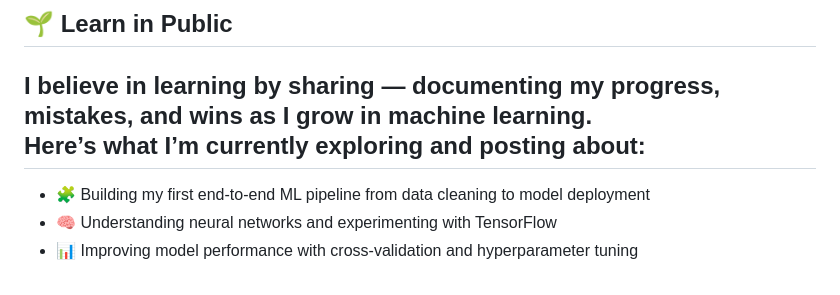
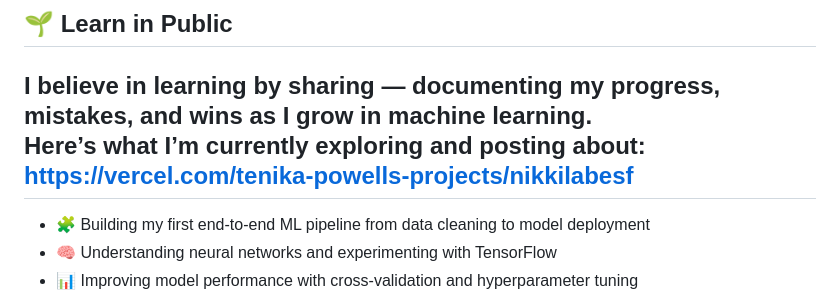
Before and after one commit to Nikkilabesf/Nikkilabesf, a Markdown page: README.md, the part around the change. GitHub-like rendering.

Commit message:
Fix exploration link in README.md
Updated current exploration link in README.

```diff
--- a/README.md
+++ b/README.md
@@ -14,7 +14,7 @@ I thrive on building clear, well-documented projects that help make data-driven
 ## 🌱 Learn in Public
 
 I believe in learning by sharing — documenting my progress, mistakes, and wins as I grow in machine learning.
-Here’s what I’m currently exploring and posting about:
+Here’s what I’m currently exploring and posting about: https://vercel.com/tenika-powells-projects/nikkilabesf
 ---
 - 🧩 Building my first end-to-end ML pipeline from data cleaning to model deployment
 - 🧠 Understanding neural networks and experimenting with TensorFlow
```
